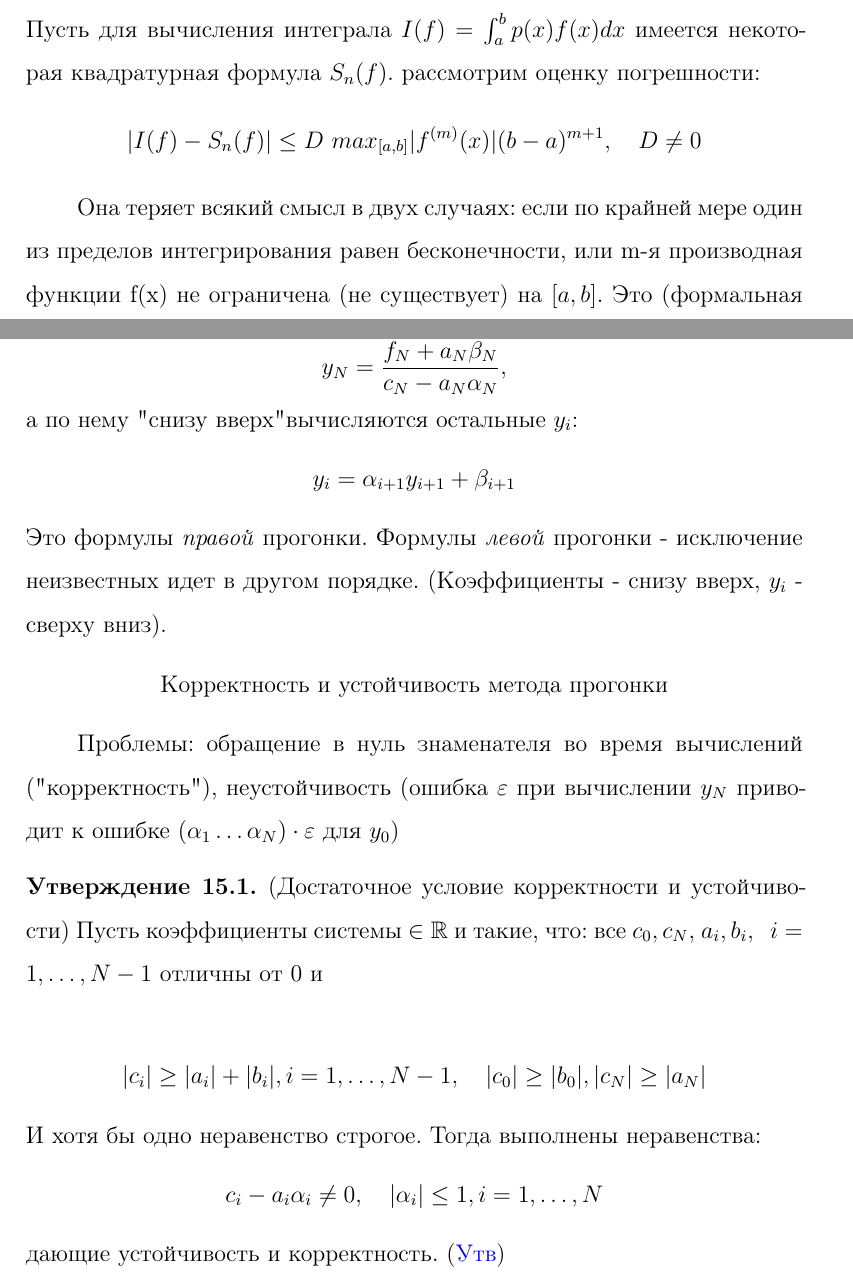
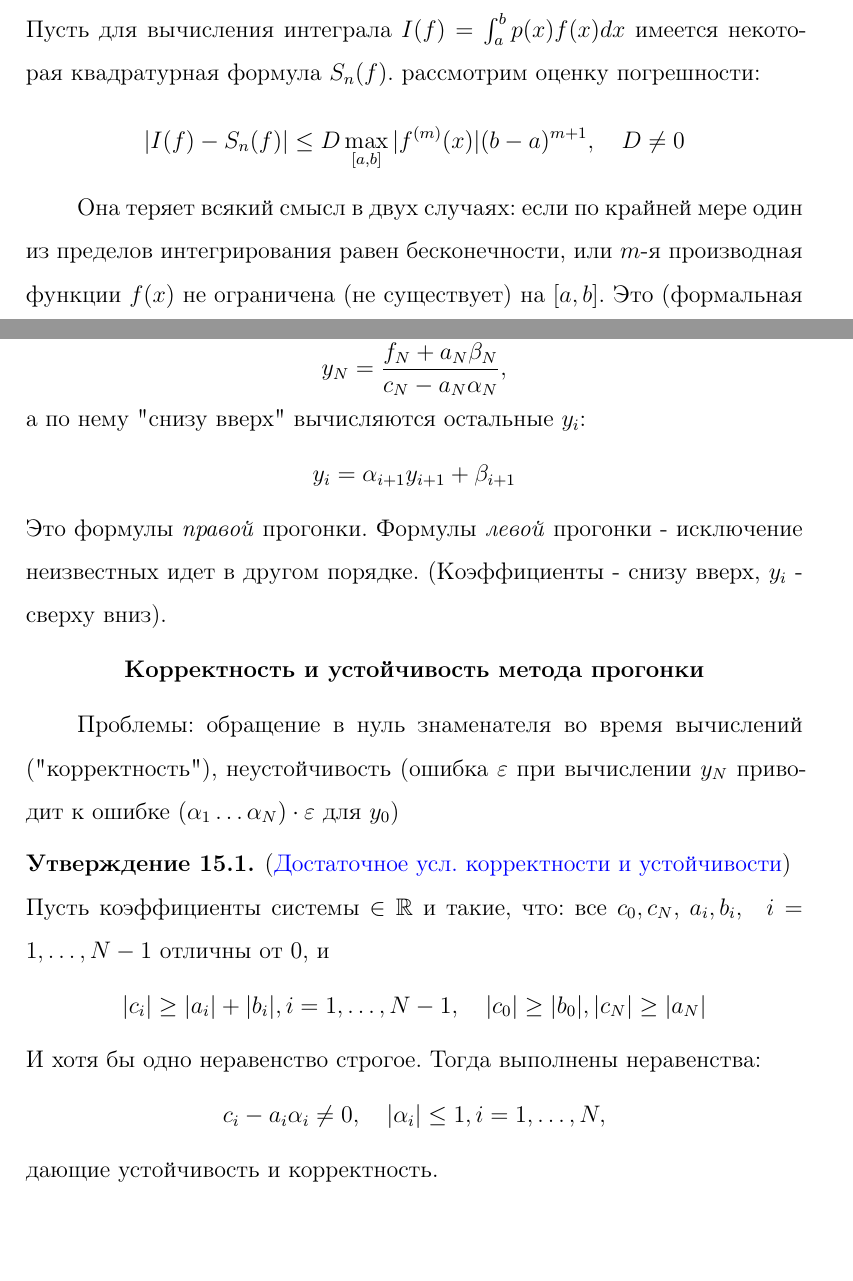
Before and after one commit to baJlax/Chmy, a LaTeX document (chmy.tex): two parts of pages 22 and 24 of 193, joined at a grey line, cut so that both start at the same text, the shorter picture padded with empty space. Compiled offline with pdfLaTeX.

Commit message:
FIX: format & tabulation

```diff
--- a/chmy.tex
+++ b/chmy.tex
@@ -556,9 +556,9 @@
 \section {Основные приёмы для вычисления нерегулярных интегралов.}
     \hyperlink {lects.45}{Лекции}\\
     Пусть для вычисления интеграла $I(f) = \int_a^b p(x)f(x)dx$ имеется некоторая квадратурная формула $S_n(f)$. рассмотрим оценку погрешности:
-    $$|I(f) - S_n(f)| \leq D \  max_{[a, b]}|f^{(m)}(x)|(b-a)^{m+1}, \quad D \not = 0$$
+    $$|I(f) - S_n(f)| \leq D \max\limits_{[a, b]}|f^{(m)}(x)|(b-a)^{m+1}, \quad D \not = 0$$
 
-    Она теряет всякий смысл в двух случаях: если по крайней мере один из пределов интегрирования равен бесконечности, или m-я производная функции f(x) не ограничена (не существует) на $[a, b]$. Это (формальная неприменимость оценки погрешности квадратурной формулы) и заложено в понятие \textbf{нерегулярных интегралов}.
+    Она теряет всякий смысл в двух случаях: если по крайней мере один из пределов интегрирования равен бесконечности, или $m$-я производная функции $f(x)$ не ограничена (не существует) на $[a, b]$. Это (формальная неприменимость оценки погрешности квадратурной формулы) и заложено в понятие \textbf{нерегулярных интегралов}.
 
     Далее в лекциях рассмотрен пример избавления от нерегулярности для $I = \int_0^{\infty} \frac{dx}{(x+1)\sqrt{x}}$. \hyperlink {lects.45}{Это здесь}
 
@@ -600,26 +600,24 @@
     $$
        y_N = \frac{f_N + a_N \beta_N}{c_N - a_N \alpha_N},
     $$
-    а по нему "снизу вверх" вычисляются остальные $y_i$:
+    а по нему "снизу вверх"{} вычисляются остальные $y_i$:
     $$
        y_i = \alpha_{i+1} y_{i+1} + \beta_{i+1}
     $$
     Это формулы \emph{правой} прогонки. Формулы \emph{левой} прогонки - исключение неизвестных идет в другом порядке. (Коэффициенты - снизу вверх, $y_i$ - сверху вниз).
 
     \begin{center}
-    Корректность и устойчивость метода прогонки
+    {\bf Корректность и устойчивость метода прогонки}
     \end{center}
 
     Проблемы: обращение в нуль знаменателя во время вычислений ("корректность"), неустойчивость (ошибка $\varepsilon$ при вычислении $y_N$ приводит к ошибке $(\alpha_1 \dots \alpha_N)\cdot \varepsilon$ для $y_0$)
 
-    \begin{state}
-        (Достаточное условие корректности и устойчивости) Пусть коэффициенты системы $\in \mathbb{R}$ и такие, что: все $c_0, c_N$, $a_i, b_i, \ \ i = 1, \dots, N-1$ отличны от 0 и
-
-        $$|c_i| \ge |a_i|+|b_i|, i = 1, \dots, N-1, \ \ \ |c_0| \ge |b_0|, |c_N| \ge |a_N|$$
-        И хотя бы одно неравенство строгое. Тогда выполнены неравенства:
-        $$c_i - a_i\alpha_i \ne 0, \ \ \ |\alpha_i| \le 1, i = 1, \dots, N$$
-        дающие устойчивость и корректность.
-        (\hyperlink {lects.50}{Утв})
+    \begin{state} (\hyperlink {lects.50}{Достаточное усл. корректности и устойчивости})\\
+    Пусть коэффициенты системы $\in \mathbb{R}$ и такие, что: все $c_0, c_N$, $a_i, b_i, \ \ i = 1, \dots, N-1$ отличны от 0, и
+    $$|c_i| \ge |a_i|+|b_i|, i = 1, \dots, N-1, \ \ \ |c_0| \ge |b_0|, |c_N| \ge |a_N|$$
+    И хотя бы одно неравенство строгое. Тогда выполнены неравенства:
+    $$c_i - a_i\alpha_i \ne 0, \ \ \ |\alpha_i| \le 1, i = 1, \dots, N,$$
+    дающие устойчивость и корректность.
     \end{state}
 
     Стоимость вычислений $O(N)$, постоянная в главном члене ассимптотики $\le 8$
```
Also changed, not shown: chmy.tex (6 more changed lines).
